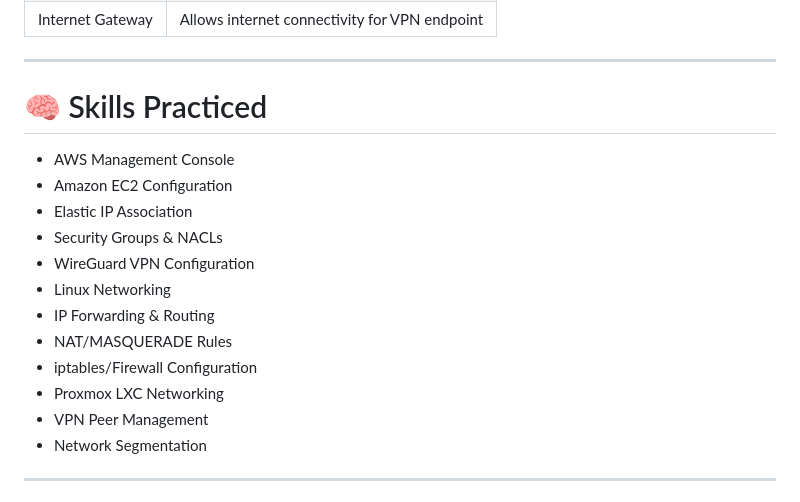
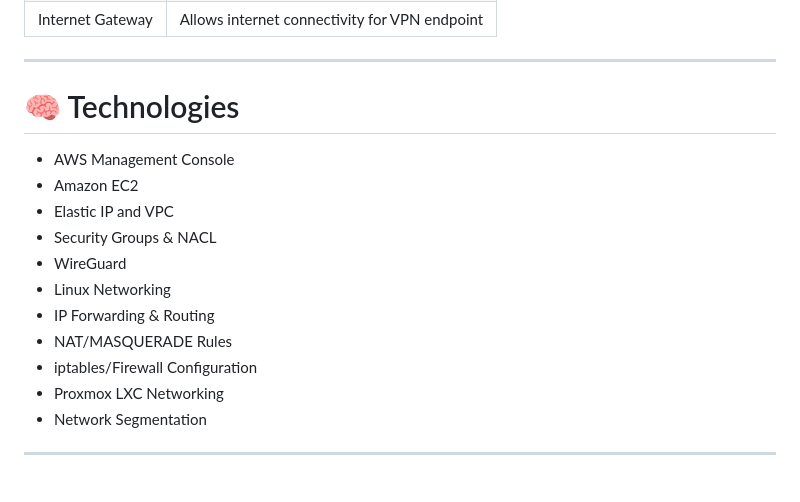
Before and after one commit to devarshinichite/aws-cloud-journey, a Markdown page: Homelab VPN/README.md, the part around the change. GitHub-like rendering.

Commit message:
HOMELAB VPN

```diff
--- a/Homelab VPN/README.md
+++ b/Homelab VPN/README.md
@@ -41,19 +41,18 @@ Successfully deploy a WireGuard VPN gateway on AWS EC2, configure bidirectional
 
 ---
 
-# 🧠 Skills Practiced
+# 🧠 Technologies
 
 * AWS Management Console
-* Amazon EC2 Configuration
-* Elastic IP Association
-* Security Groups & NACLs
-* WireGuard VPN Configuration
+* Amazon EC2
+* Elastic IP and VPC
+* Security Groups & NACL
+* WireGuard
 * Linux Networking
 * IP Forwarding & Routing
 * NAT/MASQUERADE Rules
 * iptables/Firewall Configuration
 * Proxmox LXC Networking
-* VPN Peer Management
 * Network Segmentation
 
 ---
```
